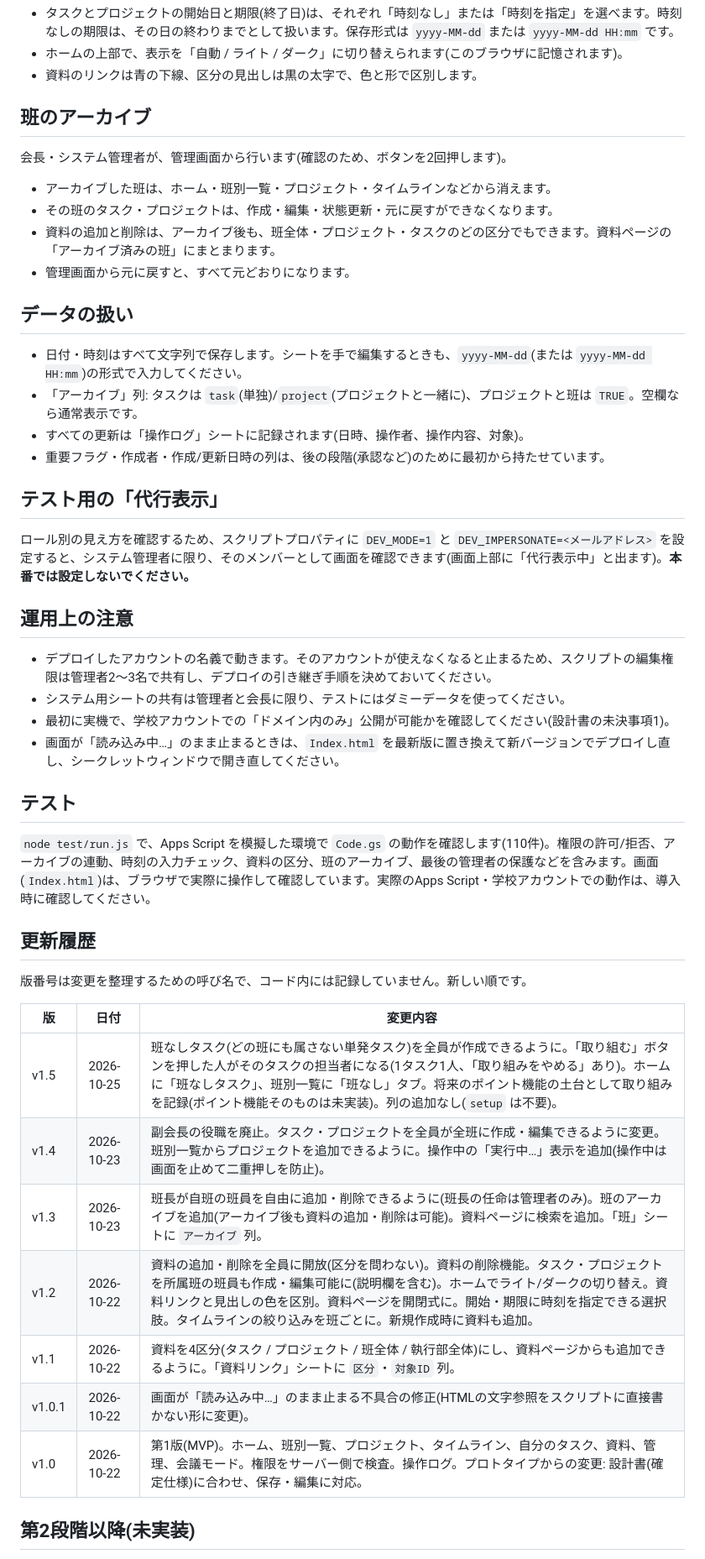
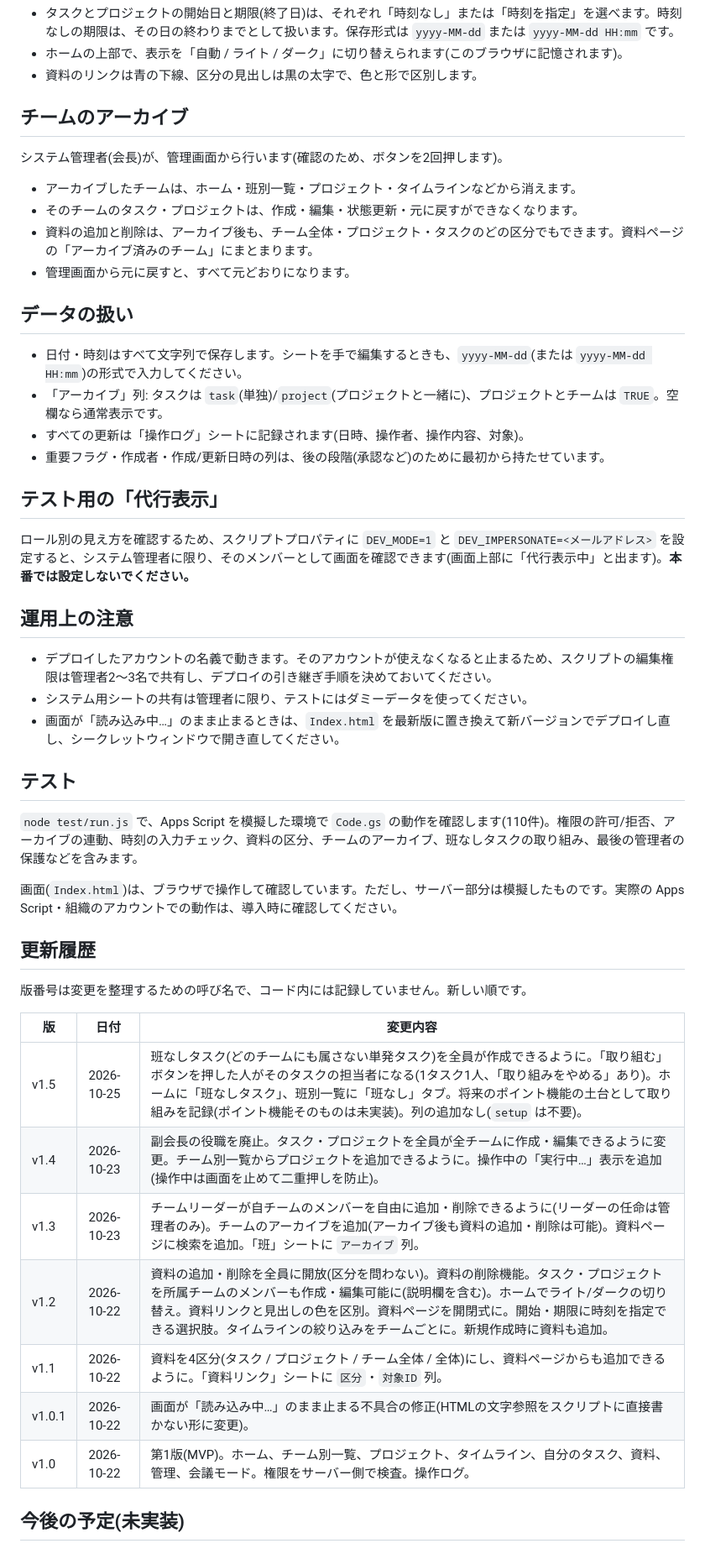
Before and after one commit to tamajinn/student-council-task-manager, a Markdown page: README.md, the part around one of its changes. Shown at 84% size. Drawn GitHub-style.

```diff
--- a/README.md
+++ b/README.md
@@ -100,19 +171,19 @@
 - ホームの上部で、表示を「自動 / ライト / ダーク」に切り替えられます(このブラウザに記憶されます)。
 - 資料のリンクは青の下線、区分の見出しは黒の太字で、色と形で区別します。
 
-## 班のアーカイブ
+## チームのアーカイブ
 
-会長・システム管理者が、管理画面から行います(確認のため、ボタンを2回押します)。
+システム管理者(会長)が、管理画面から行います(確認のため、ボタンを2回押します)。
 
-- アーカイブした班は、ホーム・班別一覧・プロジェクト・タイムラインなどから消えます。
-- その班のタスク・プロジェクトは、作成・編集・状態更新・元に戻すができなくなります。
-- 資料の追加と削除は、アーカイブ後も、班全体・プロジェクト・タスクのどの区分でもできます。資料ページの「アーカイブ済みの班」にまとまります。
+- アーカイブしたチームは、ホーム・班別一覧・プロジェクト・タイムラインなどから消えます。
+- そのチームのタスク・プロジェクトは、作成・編集・状態更新・元に戻すができなくなります。
+- 資料の追加と削除は、アーカイブ後も、チーム全体・プロジェクト・タスクのどの区分でもできます。資料ページの「アーカイブ済みのチーム」にまとまります。
 - 管理画面から元に戻すと、すべて元どおりになります。
 
 ## データの扱い
 
 - 日付・時刻はすべて文字列で保存します。シートを手で編集するときも、`yyyy-MM-dd`(または `yyyy-MM-dd HH:mm`)の形式で入力してください。
-- 「アーカイブ」列: タスクは `task`(単独)/`project`(プロジェクトと一緒に)、プロジェクトと班は `TRUE`。空欄なら通常表示です。
+- 「アーカイブ」列: タスクは `task`(単独)/`project`(プロジェクトと一緒に)、プロジェクトとチームは `TRUE`。空欄なら通常表示です。
 - すべての更新は「操作ログ」シートに記録されます(日時、操作者、操作内容、対象)。
 - 重要フラグ・作成者・作成/更新日時の列は、後の段階(承認など)のために最初から持たせています。
 
@@ -123,13 +194,14 @@
 ## 運用上の注意
 
 - デプロイしたアカウントの名義で動きます。そのアカウントが使えなくなると止まるため、スクリプトの編集権限は管理者2〜3名で共有し、デプロイの引き継ぎ手順を決めておいてください。
-- システム用シートの共有は管理者と会長に限り、テストにはダミーデータを使ってください。
-- 最初に実機で、学校アカウントでの「ドメイン内のみ」公開が可能かを確認してください(設計書の未決事項1)。
+- システム用シートの共有は管理者に限り、テストにはダミーデータを使ってください。
 - 画面が「読み込み中…」のまま止まるときは、`Index.html` を最新版に置き換えて新バージョンでデプロイし直し、シークレットウィンドウで開き直してください。
 
 ## テスト
 
-`node test/run.js` で、Apps Script を模擬した環境で `Code.gs` の動作を確認します(110件)。権限の許可/拒否、アーカイブの連動、時刻の入力チェック、資料の区分、班のアーカイブ、最後の管理者の保護などを含みます。画面(`Index.html`)は、ブラウザで実際に操作して確認しています。実際のApps Script・学校アカウントでの動作は、導入時に確認してください。
+`node test/run.js` で、Apps Script を模擬した環境で `Code.gs` の動作を確認します(110件)。権限の許可/拒否、アーカイブの連動、時刻の入力チェック、資料の区分、チームのアーカイブ、班なしタスクの取り組み、最後の管理者の保護などを含みます。
+
+画面(`Index.html`)は、ブラウザで操作して確認しています。ただし、サーバー部分は模擬したものです。実際の Apps Script・組織のアカウントでの動作は、導入時に確認してください。
 
 ## 更新履歴
 
@@ -137,13 +209,13 @@
 
 | 版 | 日付 | 変更内容 |
 |---|---|---|
-| v1.5 | 2026-10-25 | 班なしタスク(どの班にも属さない単発タスク)を全員が作成できるように。「取り組む」ボタンを押した人がそのタスクの担当者になる(1タスク1人、「取り組みをやめる」あり)。ホームに「班なしタスク」、班別一覧に「班なし」タブ。将来のポイント機能の土台として取り組みを記録(ポイント機能そのものは未実装)。列の追加なし(`setup` は不要)。 |
-| v1.4 | 2026-10-23 | 副会長の役職を廃止。タスク・プロジェクトを全員が全班に作成・編集できるように変更。班別一覧からプロジェクトを追加できるように。操作中の「実行中…」表示を追加(操作中は画面を止めて二重押しを防止)。 |
-| v1.3 | 2026-10-23 | 班長が自班の班員を自由に追加・削除できるように(班長の任命は管理者のみ)。班のアーカイブを追加(アーカイブ後も資料の追加・削除は可能)。資料ページに検索を追加。「班」シートに `アーカイブ` 列。 |
-| v1.2 | 2026-10-22 | 資料の追加・削除を全員に開放(区分を問わない)。資料の削除機能。タスク・プロジェクトを所属班の班員も作成・編集可能に(説明欄を含む)。ホームでライト/ダークの切り替え。資料リンクと見出しの色を区別。資料ページを開閉式に。開始・期限に時刻を指定できる選択肢。タイムラインの絞り込みを班ごとに。新規作成時に資料も追加。 |
-| v1.1 | 2026-10-22 | 資料を4区分(タスク / プロジェクト / 班全体 / 執行部全体)にし、資料ページからも追加できるように。「資料リンク」シートに `区分`・`対象ID` 列。 |
+| v1.5 | 2026-10-25 | 班なしタスク(どのチームにも属さない単発タスク)を全員が作成できるように。「取り組む」ボタンを押した人がそのタスクの担当者になる(1タスク1人、「取り組みをやめる」あり)。ホームに「班なしタスク」、班別一覧に「班なし」タブ。将来のポイント機能の土台として取り組みを記録(ポイント機能そのものは未実装)。列の追加なし(`setup` は不要)。 |
+| v1.4 | 2026-10-23 | 副会長の役職を廃止。タスク・プロジェクトを全員が全チームに作成・編集できるように変更。チーム別一覧からプロジェクトを追加できるように。操作中の「実行中…」表示を追加(操作中は画面を止めて二重押しを防止)。 |
+| v1.3 | 2026-10-23 | チームリーダーが自チームのメンバーを自由に追加・削除できるように(リーダーの任命は管理者のみ)。チームのアーカイブを追加(アーカイブ後も資料の追加・削除は可能)。資料ページに検索を追加。「班」シートに `アーカイブ` 列。 |
+| v1.2 | 2026-10-22 | 資料の追加・削除を全員に開放(区分を問わない)。資料の削除機能。タスク・プロジェクトを所属チームのメンバーも作成・編集可能に(説明欄を含む)。ホームでライト/ダークの切り替え。資料リンクと見出しの色を区別。資料ページを開閉式に。開始・期限に時刻を指定できる選択肢。タイムラインの絞り込みをチームごとに。新規作成時に資料も追加。 |
+| v1.1 | 2026-10-22 | 資料を4区分(タスク / プロジェクト / チーム全体 / 全体)にし、資料ページからも追加できるように。「資料リンク」シートに `区分`・`対象ID` 列。 |
 | v1.0.1 | 2026-10-22 | 画面が「読み込み中…」のまま止まる不具合の修正(HTMLの文字参照をスクリプトに直接書かない形に変更)。 |
-| v1.0 | 2026-10-22 | 第1版(MVP)。ホーム、班別一覧、プロジェクト、タイムライン、自分のタスク、資料、管理、会議モード。権限をサーバー側で検査。操作ログ。プロトタイプからの変更: 設計書(確定仕様)に合わせ、保存・編集に対応。 |
+| v1.0 | 2026-10-22 | 第1版(MVP)。ホーム、チーム別一覧、プロジェクト、タイムライン、自分のタスク、資料、管理、会議モード。権限をサーバー側で検査。操作ログ。 |
 
-## 第2段階以降(未実装)
+## 今後の予定(未実装)
 
```
Also changed, not shown: other parts of README.md (+108 -39 lines).
